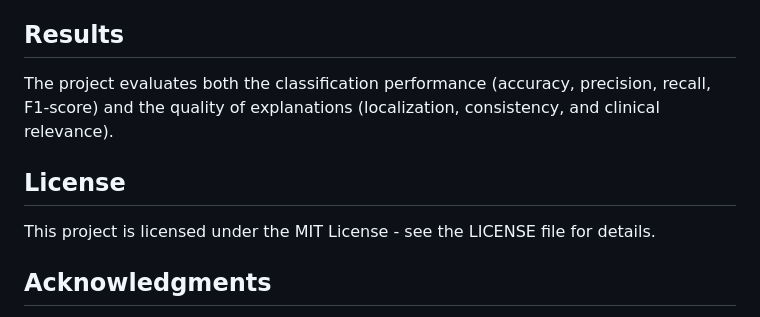
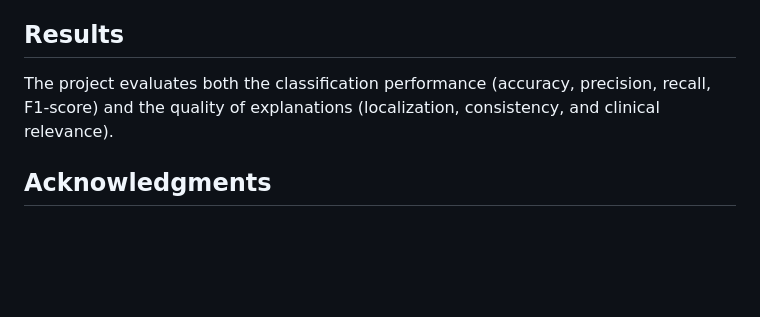
Before and after one commit to Monzero/Medxplain, a Markdown page: readme.md, the part around the change. GitHub-like rendering; blank space fills up the shorter version.

```diff
--- a/readme.md
+++ b/readme.md
@@ -140,10 +140,6 @@ The model is deployed using Gradio, providing an intuitive web interface where u
 
 The project evaluates both the classification performance (accuracy, precision, recall, F1-score) and the quality of explanations (localization, consistency, and clinical relevance).
 
-## License
-
-This project is licensed under the MIT License - see the LICENSE file for details.
-
 ## Acknowledgments
 
 - The HAM10000 dataset: https://dataverse.harvard.edu/dataset.xhtml?persistentId=doi:10.7910/DVN/DBW86T
```
